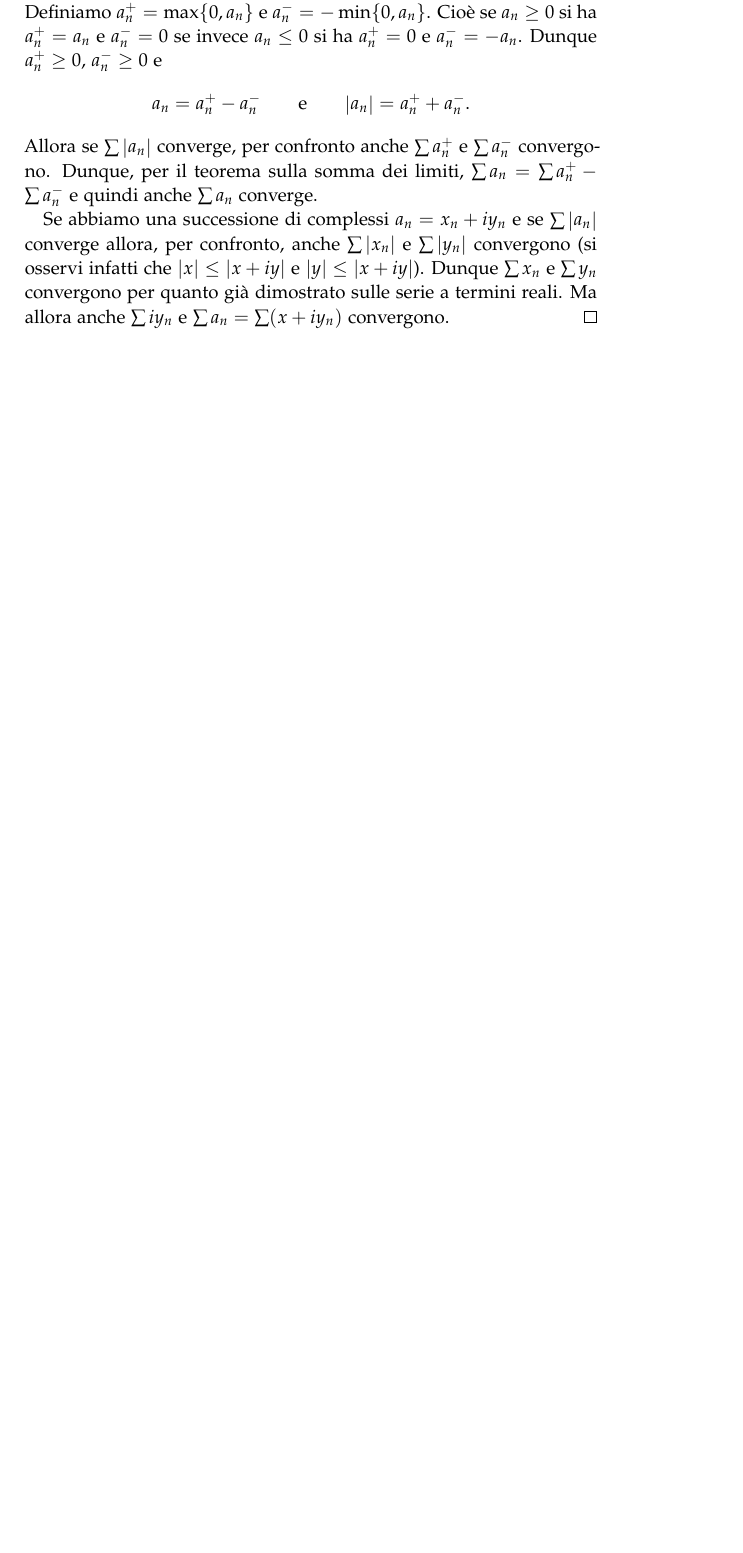
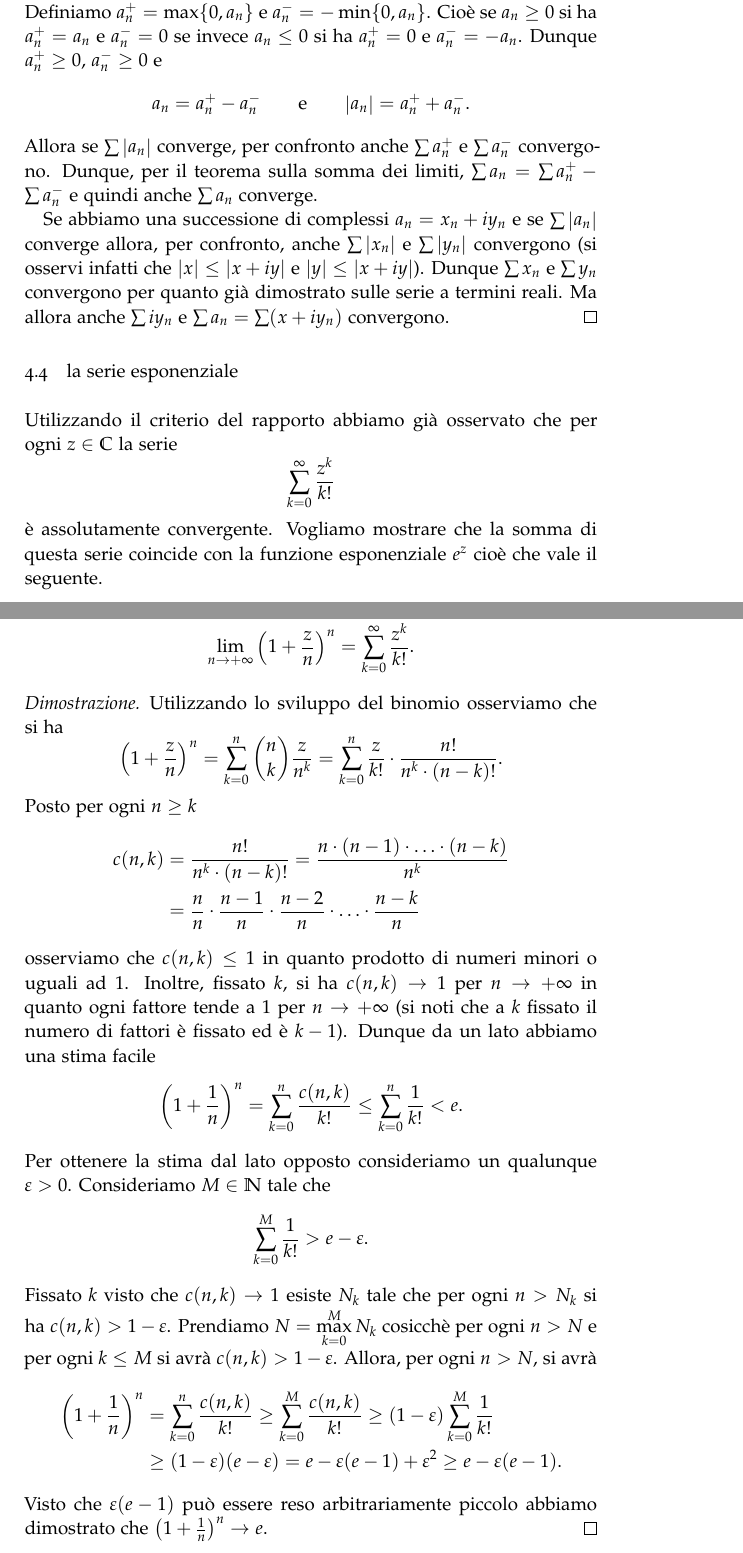
Before and after one commit to paolini/AnalisiUno, a LaTeX thesis (AnalisiUno.tex): part of page 58 of 62 before the commit and two parts of pages 58 and 59 of 63 after it, the two joined at a grey line, cut so that both start at the same text, the shorter picture padded with empty space. Compiled offline with LaTeX, dvips and Ghostscript.

Commit message:
ripresa serie esponenziale

```diff
--- a/AnalisiUno.tex
+++ b/AnalisiUno.tex
@@ -4123,6 +4123,77 @@ già dimostrato sulle serie a termini reali.
 Ma allora anche $\sum i y_n$ e $\sum a_n = \sum (x + iy_n)$ convergono.
 \end{proof}
 
+\section{la serie esponenziale}
+
+Utilizzando il  criterio del rapporto
+abbiamo già osservato che
+per ogni $z \in \CC$
+la serie
+\[
+\sum_{k=0}^\infty \frac{z^k}{k!}
+\]
+è assolutamente convergente.
+Vogliamo mostrare che la somma di questa
+serie coincide con la funzione esponenziale $e^z$
+cioè
+che vale il seguente.
+
+\begin{theorem}[serie esponenziale]
+Per ogni $z\in \CC$ si ha
+\[
+  \lim_{n \to +\infty} \enclose{1+\frac z n}^n = \sum_{k=0}^\infty \frac{z^k}{k!}.
+\]
+\end{theorem}
+%
+\begin{proof}
+Utilizzando lo sviluppo del binomio osserviamo che si ha
+\[
+ \enclose{1+\frac z n}^n
+ = \sum_{k=0}^n \binom{n}{k} \frac{z}{n^k}
+ = \sum_{k=0}^n \frac{z}{k!} \cdot \frac{n!}{n^k\cdot (n-k)!}.
+\]
+Posto per ogni $n\ge k$
+\begin{align*}
+ c(n,k)
+  &= \frac{n!}{n^k\cdot (n-k)!}
+  = \frac{n \cdot (n-1) \cdot \ldots \cdot(n-k)}{n^k} \\
+  &= \frac{n}{n}\cdot {\frac {n-1} n} \cdot \frac {n-2} {n} \cdot \ldots \cdot \frac{n-k}{n}
+\end{align*}
+osserviamo che $c(n,k)\le 1$ in quanto
+prodotto di numeri minori o uguali ad $1$.
+Inoltre, fissato $k$, si ha $c(n,k)  \to 1$ per $n\to +\infty$
+in quanto ogni fattore tende
+a $1$ per $n\to +\infty$ (si noti che a $k$ fissato il numero di fattori è
+fissato ed è $k-1$).
+Dunque da un lato abbiamo una stima facile
+\[
+  \enclose{1+\frac 1 n}^n
+  = \sum_{k=0}^n \frac{c(n,k)}{k!}
+  \le \sum_{k=0}^n \frac{1}{k!}
+  < e.
+\]
+Per ottenere la stima dal lato opposto consideriamo un qualunque $\eps>0$.
+Consideriamo $M\in \NN$ tale che
+\[
+\sum_{k=0}^M \frac 1 {k!} > e - \eps.
+\]
+Fissato $k$ visto che $c(n,k)\to 1$ esiste $N_k$ tale che per ogni $n>N_k$
+si ha $c(n,k) > 1- \eps$. Prendiamo $\displaystyle N=\max_{k=0}^M N_k$
+cosicchè per ogni $n>N$ e per ogni $k\le M$ si avrà $c(n,k)> 1-\eps$.
+Allora, per ogni $n>N$, si avrà
+\begin{align*}
+\enclose{1+\frac 1 n}^n
+&= \sum_{k=0}^n  \frac{c(n,k)}{k!}
+\ge \sum_{k=0}^{M} \frac{c(n,k) }{k!}
+\ge  (1-\eps) \sum_{k=0}^M \frac{1}{k!}\\
+&\ge (1-\eps)(e-\eps)
+= e - \eps (e-1) + \eps^2 \ge e - \eps(e-1).
+\end{align*}
+Visto che $\eps(e-1)$ può essere reso arbitrariamente piccolo
+abbiamo dimostrato che $\enclose{1+\frac 1 n}^n \to e$.
+\end{proof}
+
+
 \begin{comment}
 \section{operatori $\Sigma$ e $\Delta$}
 
```
Also changed, not shown: AnalisiUno.tex (78 more changed lines).
